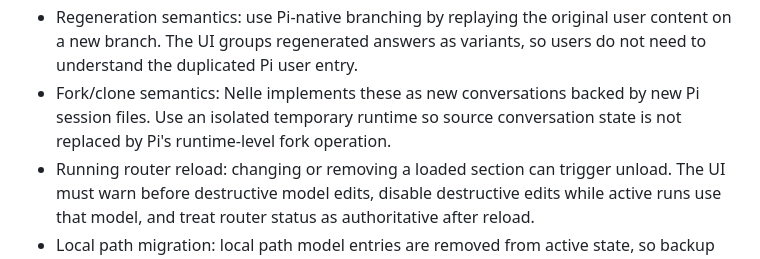
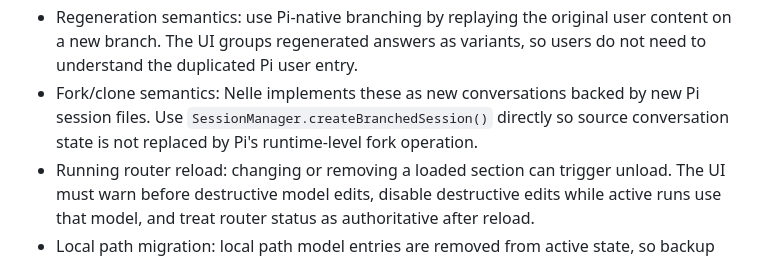
Before and after one commit to RenanQueiroz/nelle-agent, a Markdown page: plans/nelle-router-chat-ui-plan.md, the part around the change. Rendered like a GitHub page.

Commit message:
Clarify fork session branching plan

```diff
--- a/plans/nelle-router-chat-ui-plan.md
+++ b/plans/nelle-router-chat-ui-plan.md
@@ -1889,8 +1889,9 @@ Playwright tests:
   content on a new branch. The UI groups regenerated answers as variants, so
   users do not need to understand the duplicated Pi user entry.
 - Fork/clone semantics: Nelle implements these as new conversations backed by
-  new Pi session files. Use an isolated temporary runtime so source conversation
-  state is not replaced by Pi's runtime-level fork operation.
+  new Pi session files. Use `SessionManager.createBranchedSession()` directly
+  so source conversation state is not replaced by Pi's runtime-level fork
+  operation.
 - Running router reload: changing or removing a loaded section can trigger
   unload. The UI must warn before destructive model edits, disable destructive
   edits while active runs use that model, and treat router status as
```
